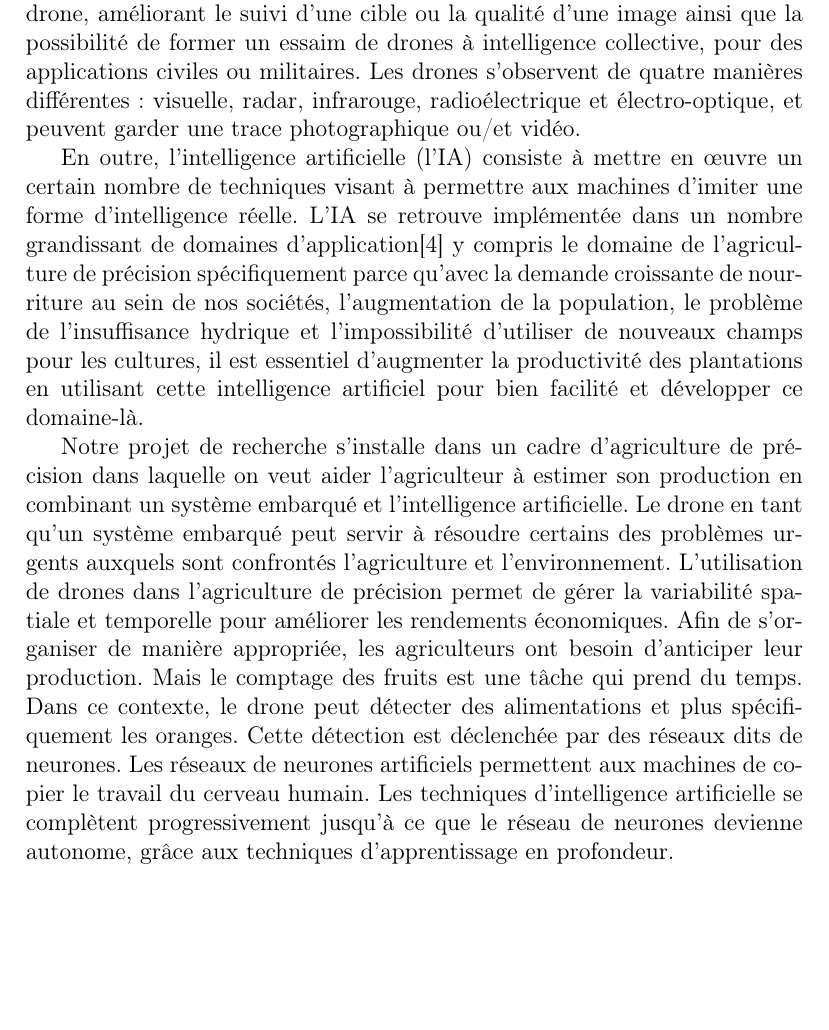
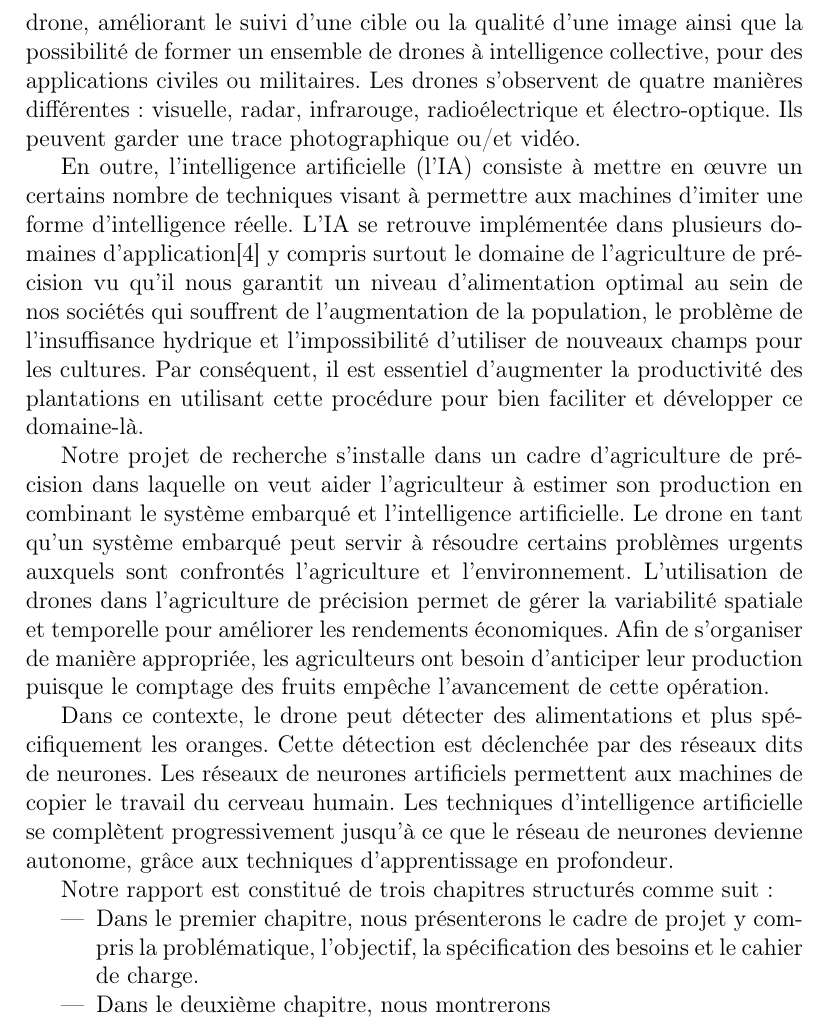
Before and after one commit to Ahmed-Lachheb/AGRIDRONE-Rapport, a LaTeX document (Rapport.tex, which reads Chaps/Intro.tex): part of page 2 of 2, cut so that both start at the same text, the shorter picture padded with empty space. Compiled offline with pdfLaTeX.

Commit message:
Correction de l'introduction générale.

```diff
--- a/Chaps/Intro.tex
+++ b/Chaps/Intro.tex
@@ -5,10 +5,24 @@ Le système embarqué est à la fois un matériel et un logiciel utilisé en inf
 
 
-Cette innovation qui est nommé par les véhicules aériens sans pilote (UAV ou drones) est également un secteur en forte croissance, grâce aux avantages indéniables de la réduction des coûts par rapport aux hélicoptères, de l’élimination des risques de mise en danger de vies humaines dans certains cas, et de la rapidité de mise en œuvre[3]. Les drones peuvent emporter ; une caméra, capable de retransmettre en temps réel ce qui se passe sur le terrain, une caméra infrarouge, détectant la chaleur (humaine, animale, d'un feu, d'un moteur, etc.), un gyroscope permettant de stabiliser les mouvements du drone, améliorant le suivi d'une cible ou la qualité d'une image ainsi que la possibilité de former un essaim de drones à intelligence collective, pour des applications civiles ou militaires. Les drones s’observent de quatre manières différentes : visuelle, radar, infrarouge, radioélectrique et électro-optique, et peuvent garder une trace photographique ou/et vidéo.
+
+Cette innovation qui est nommé par les véhicules aériens sans pilote (UAV ou drones) est également un secteur en forte croissance, grâce aux avantages indéniables de la réduction des coûts par rapport aux hélicoptères, de l’élimination des risques de mise en danger de vies humaines dans certains cas, et de la rapidité de mise en œuvre[3]. Les drones peuvent emporter une caméra, capable de retransmettre en temps réel ce qui se passe sur le terrain, une caméra infrarouge, détectant la chaleur (humaine, animale, d'un feu, d'un moteur, etc.), un gyroscope permettant de stabiliser les mouvements du drone, améliorant le suivi d'une cible ou la qualité d'une image ainsi que la possibilité de former un ensemble de drones à intelligence collective, pour des applications civiles ou militaires. Les drones s’observent de quatre manières différentes : visuelle, radar, infrarouge, radioélectrique et électro-optique.  Ils peuvent garder une trace photographique ou/et vidéo.
 
 
-En outre, l’intelligence artificielle (l’IA) consiste à mettre en œuvre un certain nombre de techniques visant à permettre aux machines d'imiter une forme d'intelligence réelle. L'IA se retrouve implémentée dans un nombre grandissant de domaines d'application[4] y compris le domaine de l’agriculture de précision spécifiquement parce qu’avec la demande croissante de nourriture au sein de nos sociétés, l’augmentation de la population, le problème de l’insuffisance hydrique et l’impossibilité d’utiliser de nouveaux champs pour les cultures, il est essentiel d’augmenter la productivité des plantations en utilisant cette intelligence artificiel pour bien facilité et développer ce domaine-là.
+
+En outre, l’intelligence artificielle (l’IA) consiste à mettre en œuvre un certains nombre de techniques visant à permettre aux machines d'imiter une forme d'intelligence réelle. L'IA se retrouve implémentée dans plusieurs domaines d'application[4] y compris surtout le domaine de l’agriculture de précision vu qu'il nous garantit un niveau d'alimentation optimal au sein de nos sociétés qui souffrent de l’augmentation de la population, le problème de l’insuffisance hydrique et l’impossibilité d’utiliser de nouveaux champs pour les cultures. Par conséquent, il est essentiel d’augmenter la productivité des plantations en utilisant cette procédure pour bien faciliter et développer ce domaine-là.
 
 
-Notre projet de recherche s’installe dans un cadre d’agriculture de précision dans laquelle on veut aider l’agriculteur à estimer son production en combinant un système embarqué et l’intelligence artificielle. Le drone en tant qu’un système embarqué peut servir à résoudre certains des problèmes urgents auxquels sont confrontés l'agriculture et l'environnement. L'utilisation de drones dans l'agriculture de précision permet de gérer la variabilité spatiale et temporelle pour améliorer les rendements économiques. Afin de s’organiser de manière appropriée, les agriculteurs ont besoin d’anticiper leur production. Mais le comptage des fruits est une tâche qui prend du temps.
+
+Notre projet de recherche s’installe dans un cadre d’agriculture de précision dans laquelle on veut aider l’agriculteur à estimer son production en combinant le système embarqué et l’intelligence artificielle. Le drone en tant qu’un système embarqué peut servir à résoudre certains problèmes urgents auxquels sont confrontés l'agriculture et l'environnement. L'utilisation de drones dans l'agriculture de précision permet de gérer la variabilité spatiale et temporelle pour améliorer les rendements économiques. Afin de s’organiser de manière appropriée, les agriculteurs ont besoin d’anticiper leur production puisque le comptage des fruits empêche l'avancement de cette opération.
+
+
+
 Dans ce contexte, le drone peut détecter des alimentations et plus spécifiquement les oranges. Cette détection est déclenchée par des réseaux dits de neurones. Les réseaux de neurones artificiels permettent aux machines de copier le travail du cerveau humain. Les techniques d'intelligence artificielle se complètent progressivement jusqu'à ce que le réseau de neurones devienne autonome, grâce aux techniques d'apprentissage en profondeur.
+
+
+Notre rapport est constitué de trois chapitres structurés comme suit:
+
+\begin{itemize}
+	\item Dans le premier chapitre, nous présenterons le cadre de projet y compris la problématique, l'objectif, la spécification des besoins et le cahier de charge.
+	\item Dans le deuxième chapitre, nous montrerons
+\end{itemize}
```
Also changed, not shown: Chaps/Intro.tex (2 more changed lines).
